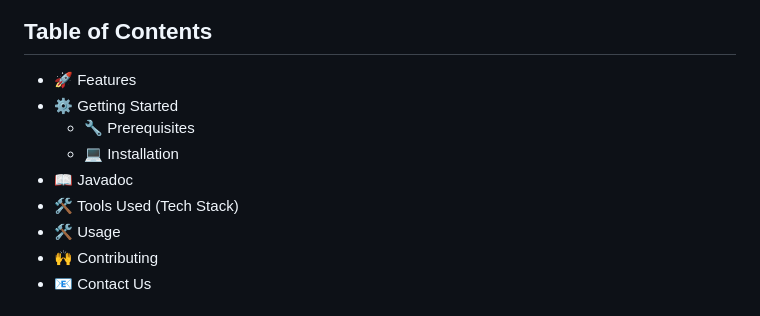
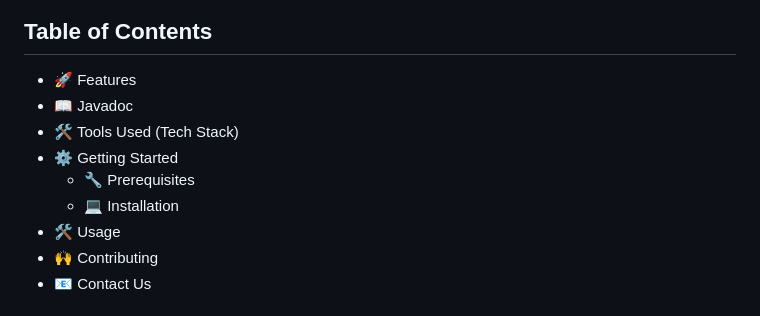
Before and after one commit to Shubh2-0/ShipmentXpress, a Markdown page: README.md, the part around the change. Rendered like a GitHub page.

```diff
--- a/README.md
+++ b/README.md
@@ -9,11 +9,11 @@ ShipmentXpress is a powerful Java-based shipment management system designed to s
 ## Table of Contents
 
 - :rocket: Features
+- :book: Javadoc
+- 🛠️ Tools Used (Tech Stack)
 - :gear: Getting Started
   - :wrench: Prerequisites
   - :computer: Installation
-- :book: Javadoc
-- 🛠️ Tools Used (Tech Stack)
 - :hammer_and_wrench: Usage
 - :raised_hands: Contributing
 - :email: Contact Us
```
